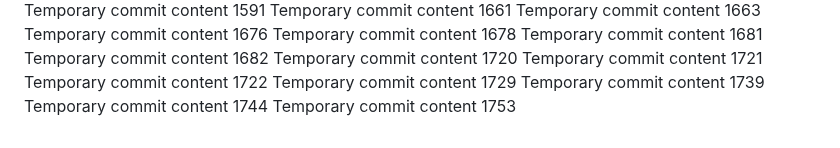
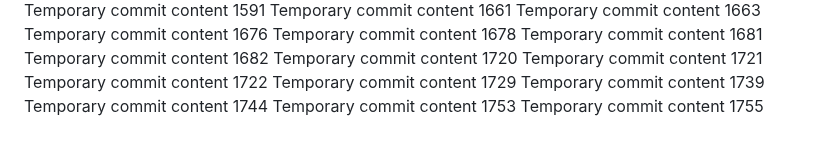
Before and after one commit to codedprocessing/fog, a Markdown page: edt/readme.md, the part around the change. Drawn GitHub-style.

```diff
--- a/edt/readme.md
+++ b/edt/readme.md
@@ -152,3 +152,4 @@ Temporary commit content 1729
 Temporary commit content 1739
 Temporary commit content 1744
 Temporary commit content 1753
+Temporary commit content 1755
```
